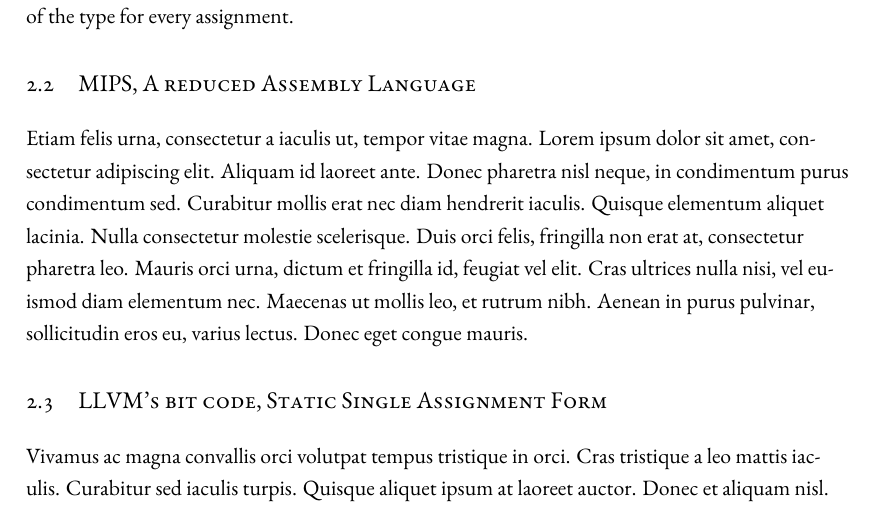
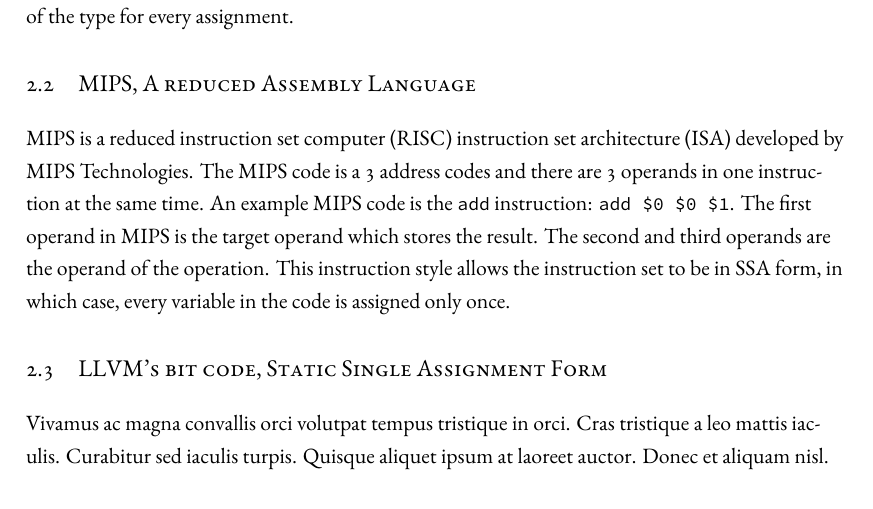
Before and after one commit to imwithye/An-implementation-and-design-of-Lucy-Programming-Language, a LaTeX thesis (dissertation.tex, which reads chapters/02.Related_Work.tex): part of page 13 of 76, cut so that both start at the same text. Compiled offline with XeLaTeX.

Commit message:
add Mips

```diff
--- a/chapters/02.Related_Work.tex
+++ b/chapters/02.Related_Work.tex
@@ -8,7 +8,7 @@
 Unlike other two languages, the Python programming language is dynamic type and every thing in python is an object. The low level representation of Python variable is the \texttt{PyObject} struct in C. The run time type is stored in the \texttt{PyObject} and the Python virtual machine checks the correctness of the type for every assignment.
 
 \section{MIPS, A reduced Assembly Language}
-Etiam felis urna, consectetur a iaculis ut, tempor vitae magna. Lorem ipsum dolor sit amet, consectetur adipiscing elit. Aliquam id laoreet ante. Donec pharetra nisl neque, in condimentum purus condimentum sed. Curabitur mollis erat nec diam hendrerit iaculis. Quisque elementum aliquet lacinia. Nulla consectetur molestie scelerisque. Duis orci felis, fringilla non erat at, consectetur pharetra leo. Mauris orci urna, dictum et fringilla id, feugiat vel elit. Cras ultrices nulla nisi, vel euismod diam elementum nec. Maecenas ut mollis leo, et rutrum nibh. Aenean in purus pulvinar, sollicitudin eros eu, varius lectus. Donec eget congue mauris.
+MIPS is a reduced instruction set computer (RISC) instruction set architecture (ISA) developed by MIPS Technologies. The MIPS code is a 3 address codes and there are 3 operands in one instruction at the same time. An example MIPS code is the \texttt{add} instruction: \texttt{add \$0 \$0 \$1}. The first operand in MIPS is the target operand which stores the result. The second and third operands are the operand of the operation. This instruction style allows the instruction set to be in SSA form, in which case, every variable in the code is assigned only once.
 
 
 \section{LLVM's bit code, Static Single Assignment Form}
```
